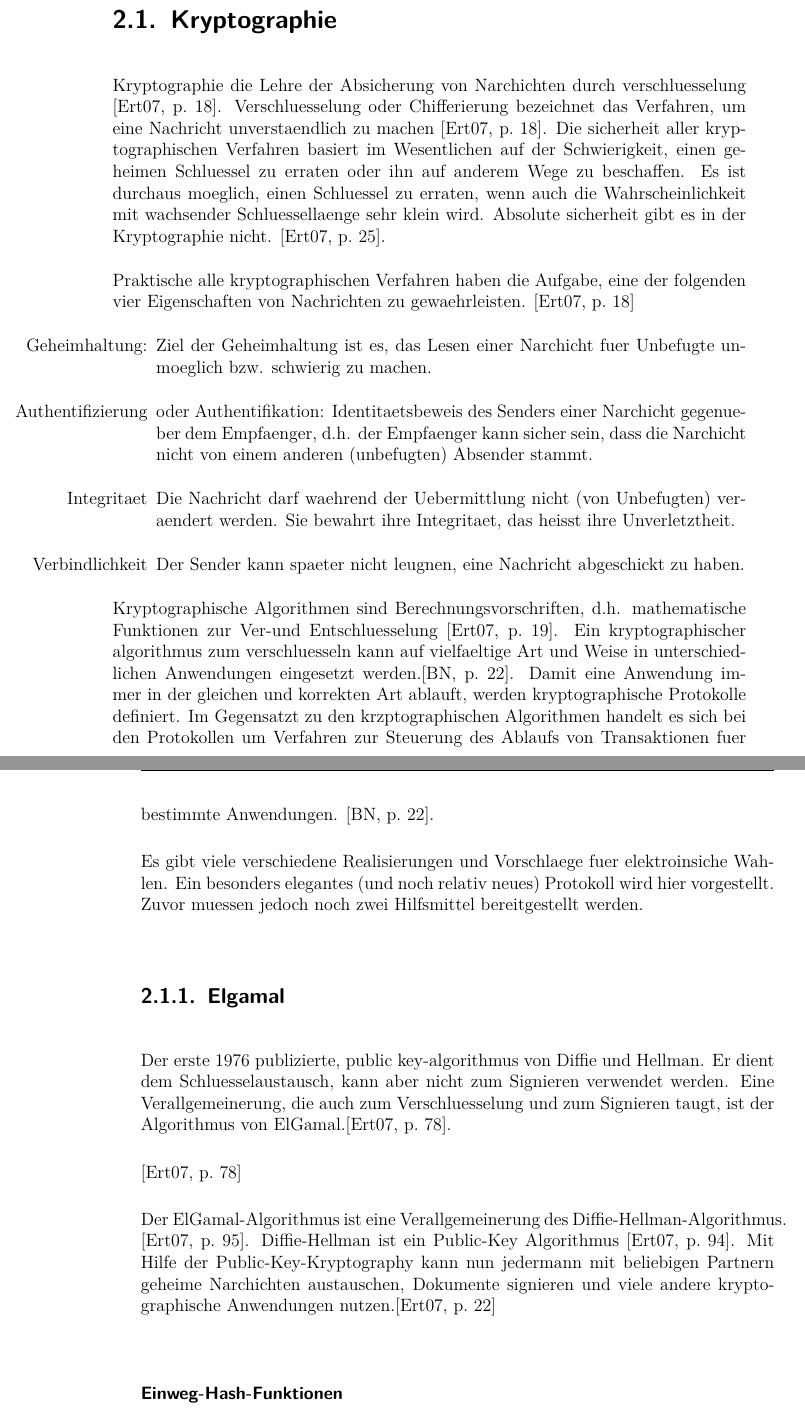
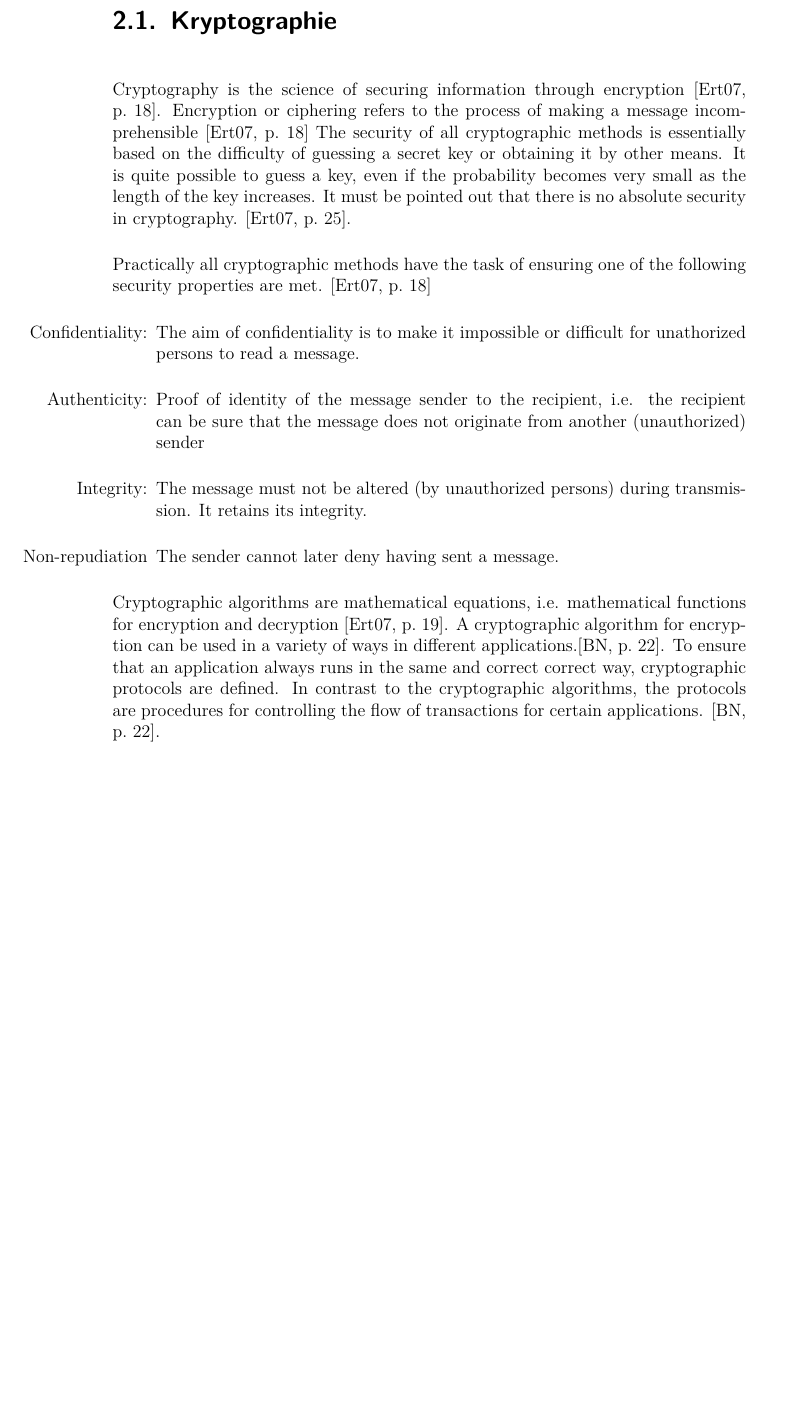
Before and after one commit to Mudderschiff/thesis, a LaTeX thesis (thesis.tex, which reads inhalt/grundlagen.tex): two parts of pages 11 and 12 of 33 before the commit and part of page 11 of 33 after it, the two joined at a grey line, cut so that both start at the same text, the shorter picture padded with empty space. Compiled offline with pdfLaTeX.

Commit message:
++ Grundlagen

```diff
--- a/inhalt/grundlagen.tex
+++ b/inhalt/grundlagen.tex
@@ -1,24 +1,15 @@
 \chapter{Grundlagen/Fundamentals}
 \section{Kryptographie}
 
-Kryptographie die Lehre der Absicherung von Narchichten durch verschluesselung \cite[18]{crypto}.
-Verschluesselung oder Chifferierung bezeichnet das Verfahren, um eine Nachricht unverstaendlich zu machen \cite[18]{crypto}.
-Die sicherheit aller kryptographischen Verfahren basiert im Wesentlichen auf der Schwierigkeit, einen geheimen Schluessel zu erraten oder ihn auf anderem Wege zu beschaffen.
-Es ist durchaus moeglich, einen Schluessel zu erraten, wenn auch die Wahrscheinlichkeit mit wachsender Schluessellaenge sehr klein wird. Absolute sicherheit gibt es in der Kryptographie nicht.
-\cite[25]{crypto}.
+Cryptography is the science of securing information through encryption \cite[18]{crypto}. Encryption or ciphering refers to the process of making a message incomprehensible \cite[18]{crypto} The security of all cryptographic methods is essentially based on the difficulty of guessing a secret key or obtaining it by other means. It is quite possible to guess a key, even if the probability becomes very small as the length of the key increases. It must be pointed out that there is no absolute security in cryptography. \cite[25]{crypto}.
 
-Praktische alle kryptographischen Verfahren haben die Aufgabe, eine der folgenden vier Eigenschaften von Nachrichten zu gewaehrleisten. \cite[18]{crypto}
+Practically all cryptographic methods have the task of ensuring one of the following security properties are met. \cite[18]{crypto}
 \begin{itemize}
-    \item[Geheimhaltung:] Ziel der Geheimhaltung ist es, das Lesen einer Narchicht fuer Unbefugte unmoeglich bzw. schwierig zu machen.
-    \item[Authentifizierung] oder Authentifikation: Identitaetsbeweis des Senders einer Narchicht gegenueber dem Empfaenger, d.h. der Empfaenger kann sicher sein, dass die Narchicht nicht von einem anderen (unbefugten) Absender stammt.
-    \item[Integritaet] Die Nachricht darf waehrend der Uebermittlung nicht (von Unbefugten) veraendert werden. Sie bewahrt ihre Integritaet, das heisst ihre Unverletztheit.
-    \item[Verbindlichkeit] Der Sender kann spaeter nicht leugnen, eine Nachricht abgeschickt zu haben.
+    \item[Confidentiality:] The aim of confidentiality is to make it impossible or difficult for unathorized persons to read a message.
+    \item[Authenticity:] Proof of identity of the message sender to the recipient, i.e. the recipient can be sure that the message does not originate from another (unauthorized) sender
+    \item[Integrity:] The message must not be altered (by unauthorized persons) during transmission. It retains its integrity.
+    \item[Non-repudiation] The sender cannot later deny having sent a message.
 \end{itemize}
 
-Kryptographische Algorithmen sind Berechnungsvorschriften, d.h. mathematische Funktionen zur Ver-und Entschluesselung \cite[19]{crypto}.
-Ein kryptographischer algorithmus zum verschluesseln kann auf vielfaeltige Art und Weise in unterschiedlichen Anwendungen eingesetzt werden.\cite[22]{eg-spec}.
-Damit eine Anwendung immer in der gleichen und korrekten
-Art ablauft, werden kryptographische Protokolle definiert. Im Gegensatzt zu den krzptographischen Algorithmen handelt es sich bei den Protokollen um Verfahren zur Steuerung des Ablaufs von Transaktionen fuer bestimmte Anwendungen. \cite[22]{eg-spec}.
+Cryptographic algorithms are mathematical equations, i.e. mathematical functions for encryption and decryption \cite[19]{crypto}. A cryptographic algorithm for encryption can be used in a variety of ways in different applications.\cite[22]{eg-spec}. To ensure that an application always runs in the same and correct correct way, cryptographic protocols are defined. In contrast to the cryptographic algorithms, the protocols are procedures for controlling the flow of transactions for certain applications. \cite[22]{eg-spec}.
 
-Es gibt viele verschiedene Realisierungen und Vorschlaege fuer elektroinsiche Wahlen. Ein besonders elegantes (und noch relativ neues) Protokoll wird
-hier vorgestellt. Zuvor muessen jedoch noch zwei Hilfsmittel bereitgestellt werden.
@@ -25,4 +30,2 @@ hier vorgestellt. Zuvor muessen jedoch noch zwei Hilfsmittel bereitgestellt werd
 
 \subsection{Elgamal}
-Der erste 1976 publizierte, public key-algorithmus von Diffie und Hellman. Er dient dem Schluesselaustausch, kann aber nicht zum Signieren verwendet werden.
-Eine Verallgemeinerung, die auch zum Verschluesselung und zum Signieren taugt, ist der Algorithmus von ElGamal.\cite[78]{crypto}.
@@ -29,8 +36,4 @@ Eine Verallgemeinerung, die auch zum Verschluesselung und zum Signieren taugt, i
 
 
-\cite[78]{crypto}
 
-Der ElGamal-Algorithmus ist eine Verallgemeinerung des Diffie-Hellman-Algorithmus. \cite[95]{crypto}.
-Diffie-Hellman ist ein Public-Key Algorithmus \cite[94]{crypto}. Mit Hilfe der Public-Key-Kryptography kann nun jedermann mit beliebigen Partnern geheime Narchichten austauschen, Dokumente signieren und viele andere kryptographische Anwendungen nutzen.\cite[22]{crypto}
 
-\subsubsection{Einweg-Hash-Funktionen}
```
Also changed, not shown: einstellungen/praembel.tex (+1 -0 lines), inhalt/hauptteil.tex (+1 -1 lines), quellen/literatur.bib (+6 -6 lines), thesis.tex (+1 -0 lines), inhalt/grundlagen.tex (60 more changed lines). Lines whose indentation alone changed are shown as unchanged.
